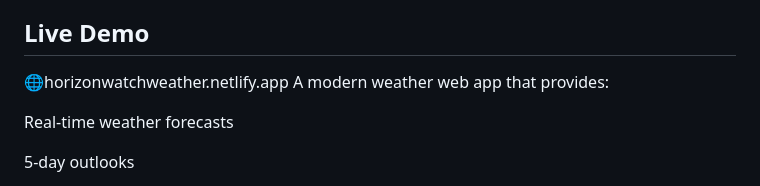
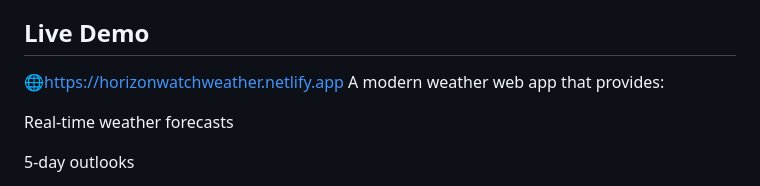
Before and after one commit to jafferafzalkhan/HorizonWatch, a Markdown page: README.md, the part around the change. Drawn GitHub-style.

Commit message:
Update README.md Add live demo link to README for HorizonWatch

```diff
--- a/README.md
+++ b/README.md
@@ -2,7 +2,7 @@
 Horizon Watch 🌤️ – A modern weather web app providing real-time forecasts, 5-day outlook, temperature, humidity, wind speed, and feels-like details. Features include location-based updates, city search, and dark/light mode with a clean, responsive UI
 HorizonWatch
 ## Live Demo
-🌐horizonwatchweather.netlify.app
+🌐https://horizonwatchweather.netlify.app
 A modern weather web app that provides:
 
 Real-time weather forecasts
```
